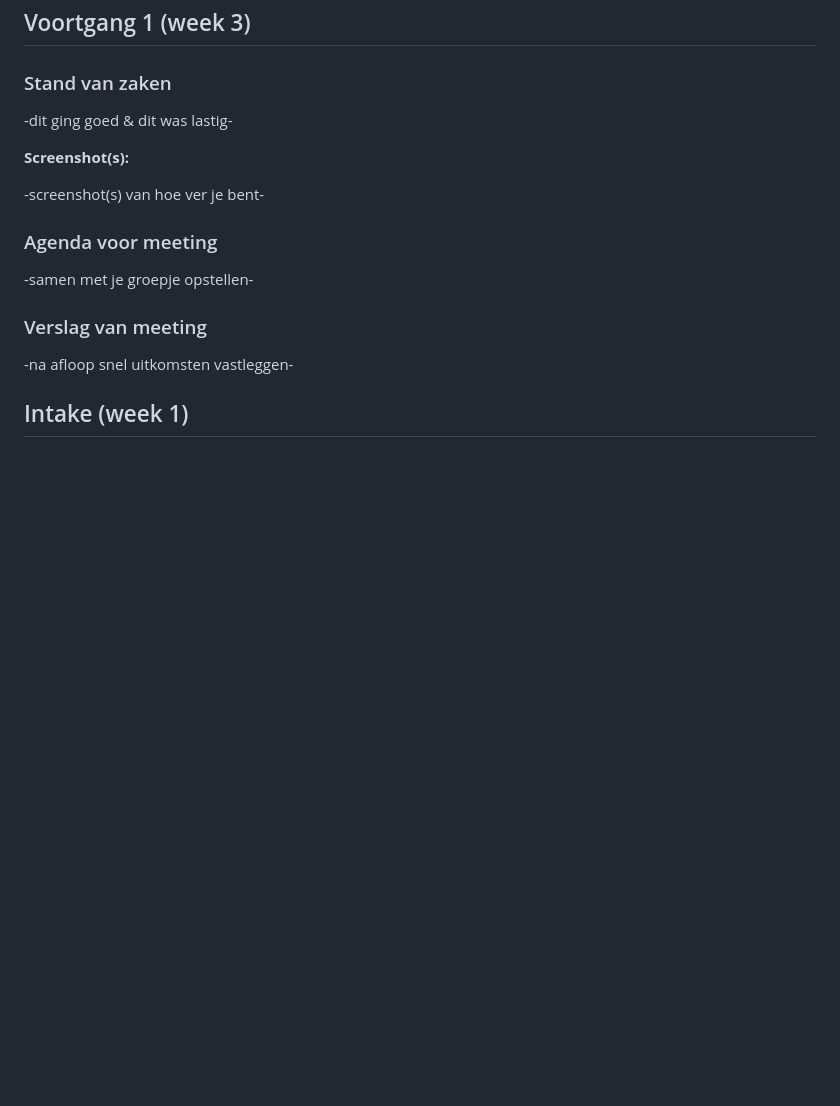
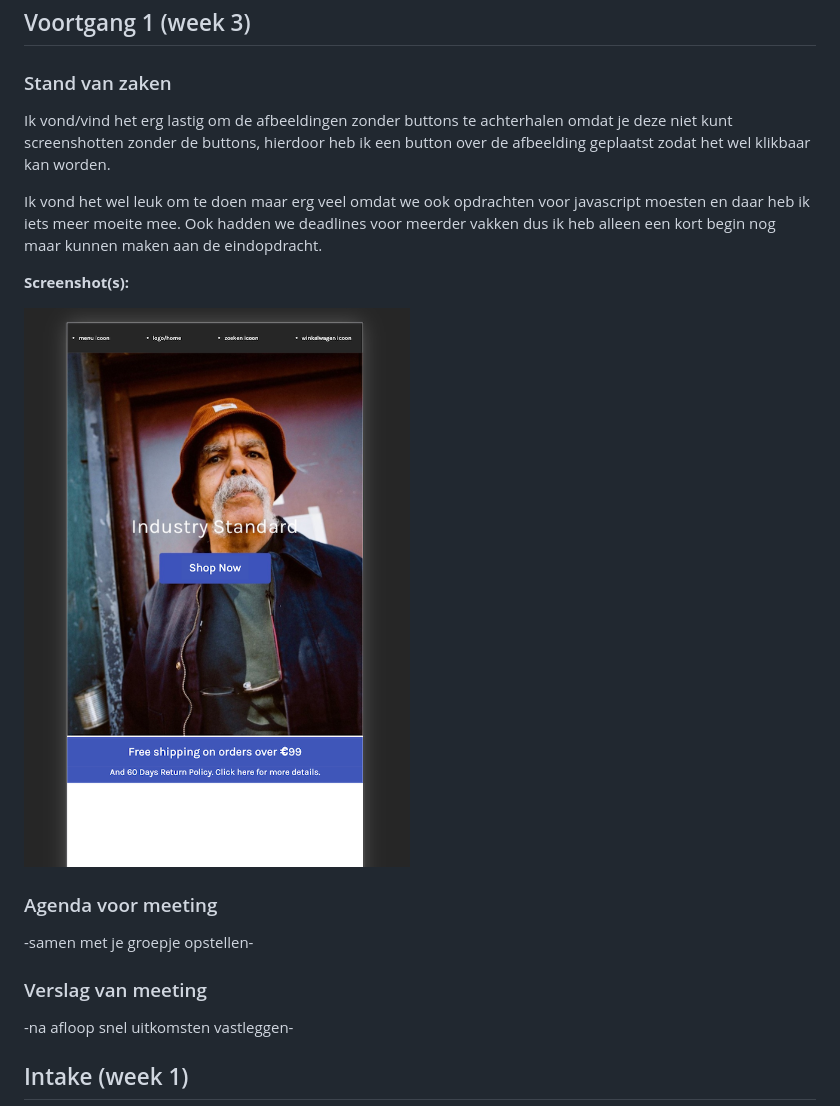
Before and after one commit to LaraKiwiet/BlokWeb, a Markdown page: readme.md, the part around the change printed below. Rendered like a GitHub page; pictures changed too: images/voortgang1.png (added); blank space fills up the shorter version.

```diff
--- a/readme.md
+++ b/readme.md
@@ -38,11 +38,13 @@ Markdown cheat cheet: [Hulp bij het schrijven van Markdown](https://github.com/a
 
 ### Stand van zaken
 
--dit ging goed & dit was lastig-
+Ik vond/vind het erg lastig om de afbeeldingen zonder buttons te achterhalen omdat je deze niet kunt screenshotten zonder de buttons, hierdoor heb ik een button over de afbeelding geplaatst zodat het wel klikbaar kan worden.
+
+Ik vond het wel leuk om te doen maar erg veel omdat we ook opdrachten voor javascript moesten en daar heb ik iets meer moeite mee. Ook hadden we deadlines voor meerder vakken dus ik heb alleen een kort begin nog maar kunnen maken aan de eindopdracht.
 
 **Screenshot(s):**
 
--screenshot(s) van hoe ver je bent-
+![mirror](images/voortgang1.png)
 
 ### Agenda voor meeting
 
```
Also changed, not shown: other parts of readme.md (+4 -0 lines), 2 other files.
